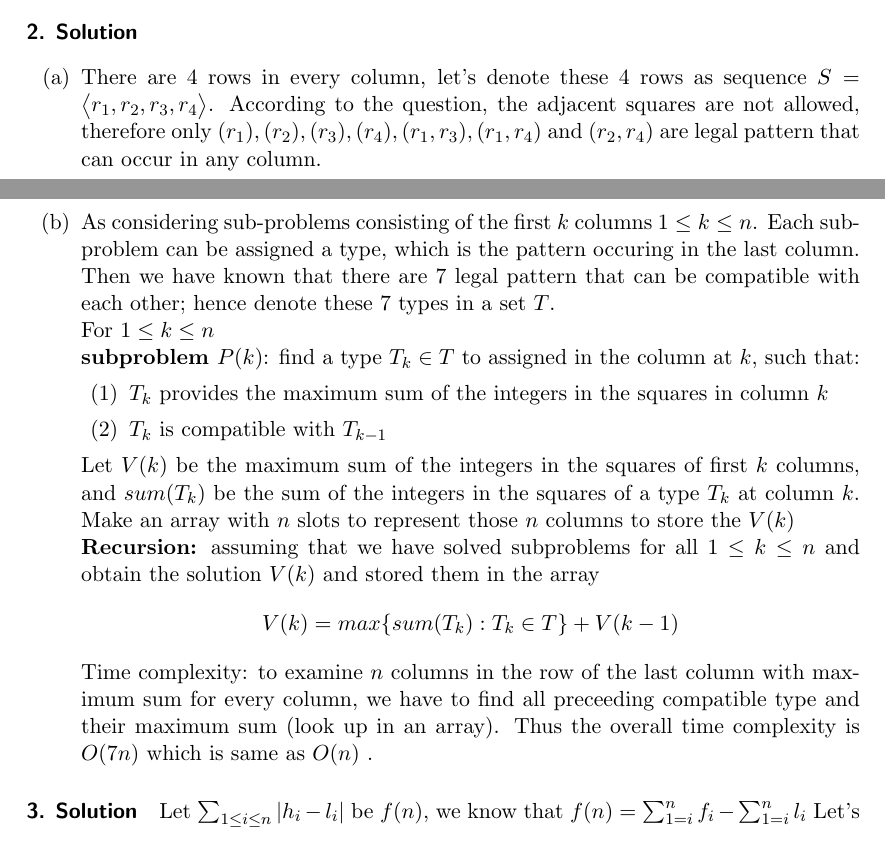
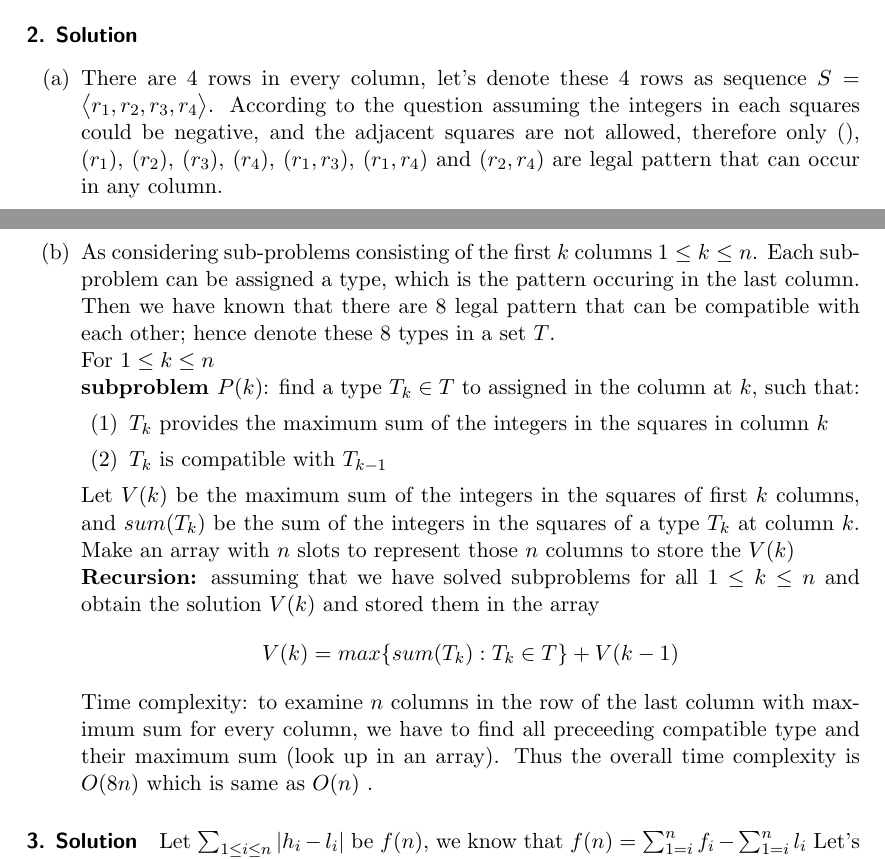
Before and after one commit to FionaCLin/UNSW-learning, a LaTeX document (cs3121/ass3/cs3121_ass3.tex): two parts of pages 1 and 2 of 2, joined at a grey line, cut so that both start at the same text. Compiled offline with pdfLaTeX.

Commit message:
Fix q2 zero case

```diff
--- a/cs3121/ass3/cs3121_ass3.tex
+++ b/cs3121/ass3/cs3121_ass3.tex
@@ -50,8 +50,8 @@ Time complexity: to examine $N$ proposals in the role of the last dame in an opt
 \label{sec:Question 2}
 \begin{enumerate}[label=(\alph*)]
   \item There are 4 rows in every column, let's denote these 4 rows as sequence $S=\big<r_1,r_2,r_3,r_4\big>$.
-  According to the question, the adjacent squares are not allowed, therefore only $(r_1), (r_2), (r_3), (r_4), (r_1, r_3), (r_1, r_4)$ and $(r_2, r_4)$ are legal pattern that can occur in any column. \\
-  \item As considering sub-problems consisting of the first $k$ columns $1\leq k \leq n$. Each sub-problem can be assigned a type, which is the pattern occuring in the last column. Then we have known that there are 7 legal pattern that can be compatible with each other; hence denote these 7 types in a set $T$. \\
+  According to the question assuming the integers in each squares could be negative, and the adjacent squares are not allowed, therefore only $()$, $(r_1)$, $(r_2)$, $(r_3)$, $(r_4)$, $(r_1, r_3)$, $(r_1, r_4)$ and $(r_2, r_4)$ are legal pattern that can occur in any column. \\
+  \item As considering sub-problems consisting of the first $k$ columns $1\leq k \leq n$. Each sub-problem can be assigned a type, which is the pattern occuring in the last column. Then we have known that there are 8 legal pattern that can be compatible with each other; hence denote these 8 types in a set $T$. \\
   For $1\leq k \leq n$\\
   \textbf{subproblem $P(k)$}: find a type $T_k \in T$ to assigned in the column at $k$, such that:
   \begin{enumerate}[label=(\arabic{*})]
@@ -64,7 +64,7 @@ Time complexity: to examine $N$ proposals in the role of the last dame in an opt
 \begin{align*}
   V(k)=  max\{ sum(T_k) : T_k \in T \} +V(k-1)
 \end{align*}
-Time complexity: to examine $n$ columns in the row of the last column with maximum sum for every column, we have to find all preceeding compatible type and their maximum sum (look up in an array). Thus the overall time complexity is $O(7n)$ which is same as $O(n)$ .
+Time complexity: to examine $n$ columns in the row of the last column with maximum sum for every column, we have to find all preceeding compatible type and their maximum sum (look up in an array). Thus the overall time complexity is $O(8n)$ which is same as $O(n)$ .
 \end{enumerate}
 \paragraph{3. Solution}
 \label{sec:Question 3}
```
